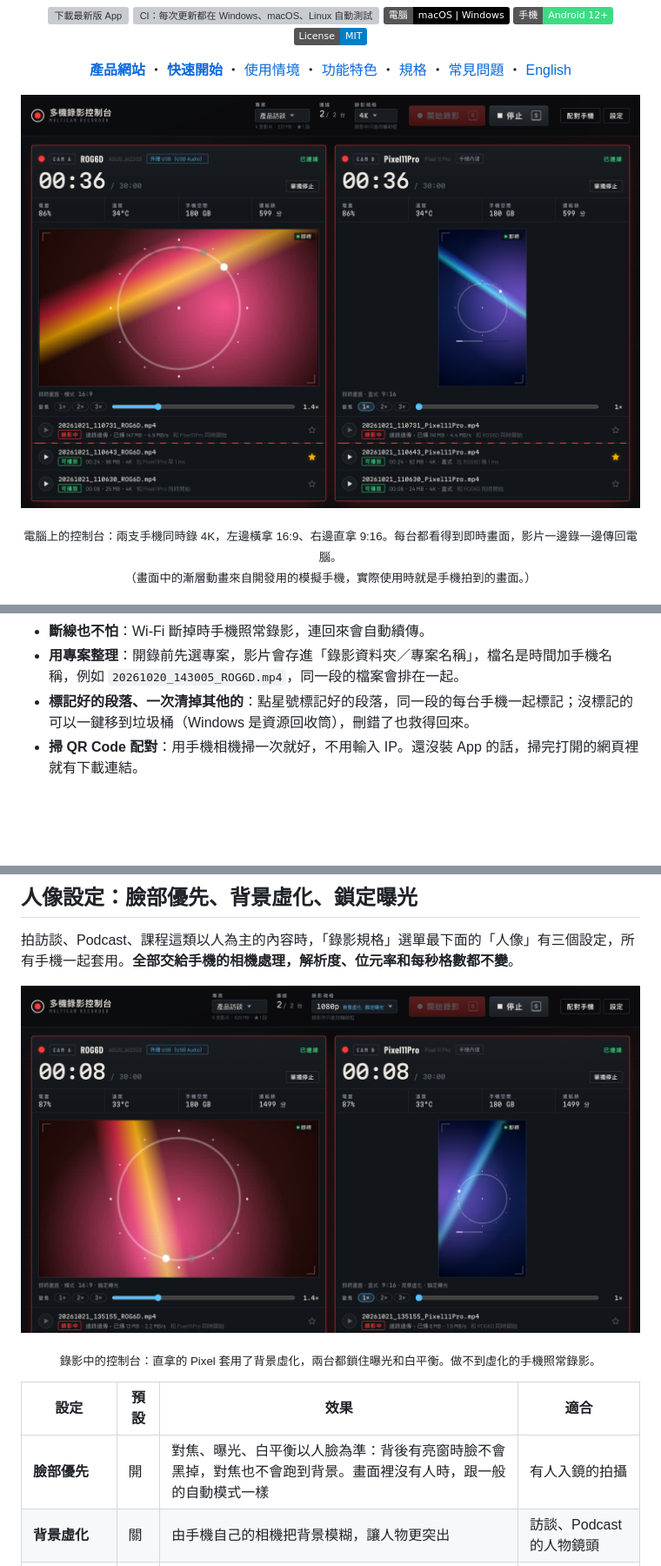
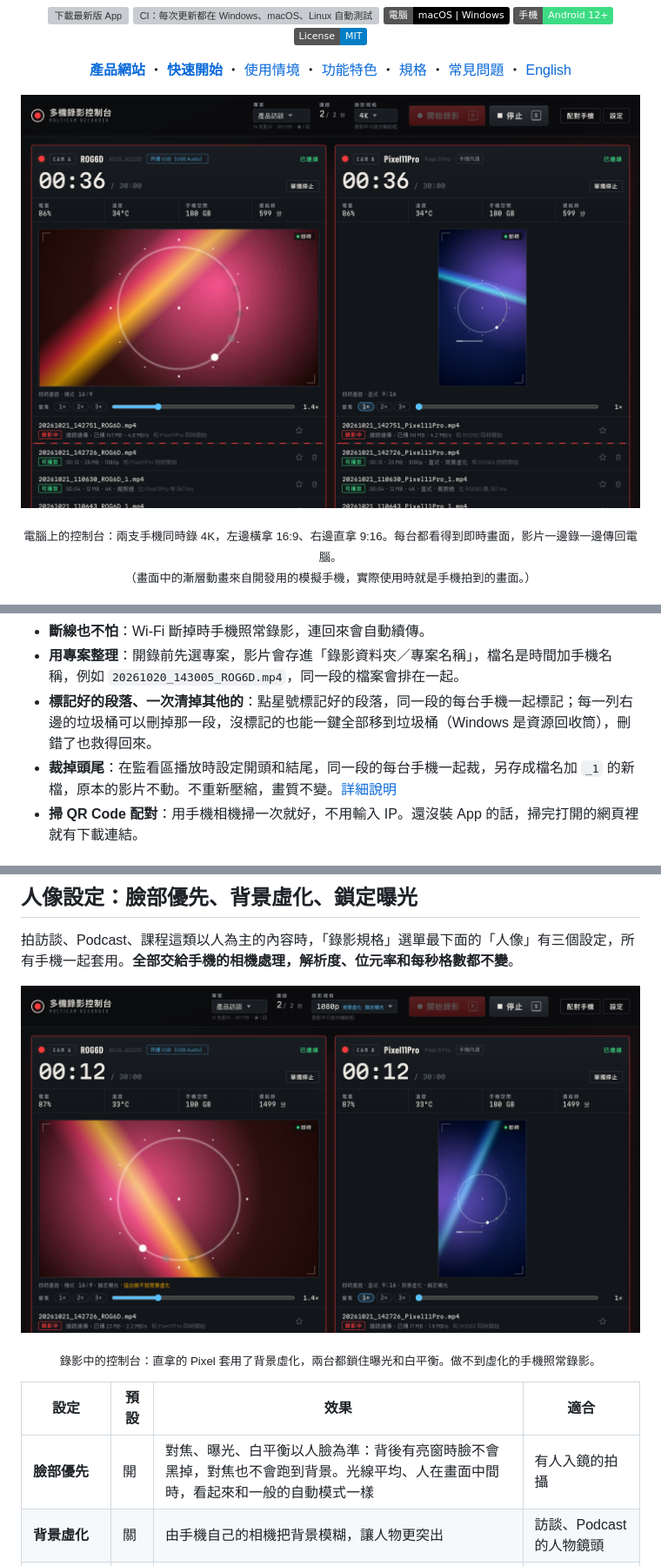
Before and after one commit to dean9703111/multicam-recorder, a Markdown page: README.md, 3 parts joined by grey strips. Shown: that part at 87% size. Rendered like a GitHub page; pictures changed too: docs/images/console.png, docs/images/portrait-settings.png; badges without logos; blank space fills up the shorter version; grey boxes are pictures that could not be loaded.

```diff
--- a/README.md
+++ b/README.md
@@ -77,7 +77,8 @@
 - **錄完馬上看**：錄影中就邊錄邊傳，停止後只要補最後一小段，再用 SHA-256 分段比對，確認和手機上的檔案一模一樣，就能在網頁播放原檔。短片幾秒內就好，30 分鐘的 4K 大約多等十幾秒。
 - **斷線也不怕**：Wi-Fi 斷掉時手機照常錄影，連回來會自動續傳。
 - **用專案整理**：開錄前先選專案，影片會存進「錄影資料夾／專案名稱」，檔名是時間加手機名稱，例如 `20261020_143005_ROG6D.mp4`，同一段的檔案會排在一起。
-- **標記好的段落、一次清掉其他的**：點星號標記好的段落，同一段的每台手機一起標記；沒標記的可以一鍵移到垃圾桶（Windows 是資源回收筒），刪錯了也救得回來。
+- **標記好的段落、一次清掉其他的**：點星號標記好的段落，同一段的每台手機一起標記；每一列右邊的垃圾桶可以刪掉那一段，沒標記的也能一鍵全部移到垃圾桶（Windows 是資源回收筒），刪錯了也救得回來。
+- **裁掉頭尾**：在監看區播放時設定開頭和結尾，同一段的每台手機一起裁，另存成檔名加 `_1` 的新檔，原本的影片不動。不重新壓縮，畫質不變。[詳細說明](#5-播放標記與整理影片)
 - **掃 QR Code 配對**：用手機相機掃一次就好，不用輸入 IP。還沒裝 App 的話，掃完打開的網頁裡就有下載連結。
 
 ## 規格一覽
@@ -233,7 +248,7 @@ npm start
 
 | 設定 | 預設 | 效果 | 適合 |
 | --- | --- | --- | --- |
-| **臉部優先** | 開 | 對焦、曝光、白平衡以人臉為準：背後有亮窗時臉不會黑掉，對焦也不會跑到背景。畫面裡沒有人時，跟一般的自動模式一樣 | 有人入鏡的拍攝 |
+| **臉部優先** | 開 | 對焦、曝光、白平衡以人臉為準：背後有亮窗時臉不會黑掉，對焦也不會跑到背景。光線平均、人在畫面中間時，看起來和一般的自動模式一樣 | 有人入鏡的拍攝 |
 | **背景虛化** | 關 | 由手機自己的相機把背景模糊，讓人物更突出 | 訪談、Podcast 的人物鏡頭 |
 | **錄影時鎖定曝光和白平衡** | 關 | 按下開始的那一刻鎖住，到停止前亮度和顏色都不變 | 燈光固定的室內 |
 
```
Also changed, not shown: other parts of README.md (+28 -6 lines), docs/development.md (+14 -3 lines), docs/images/spec-guide.png, docs/images/trim.png (added), 9 other files.
